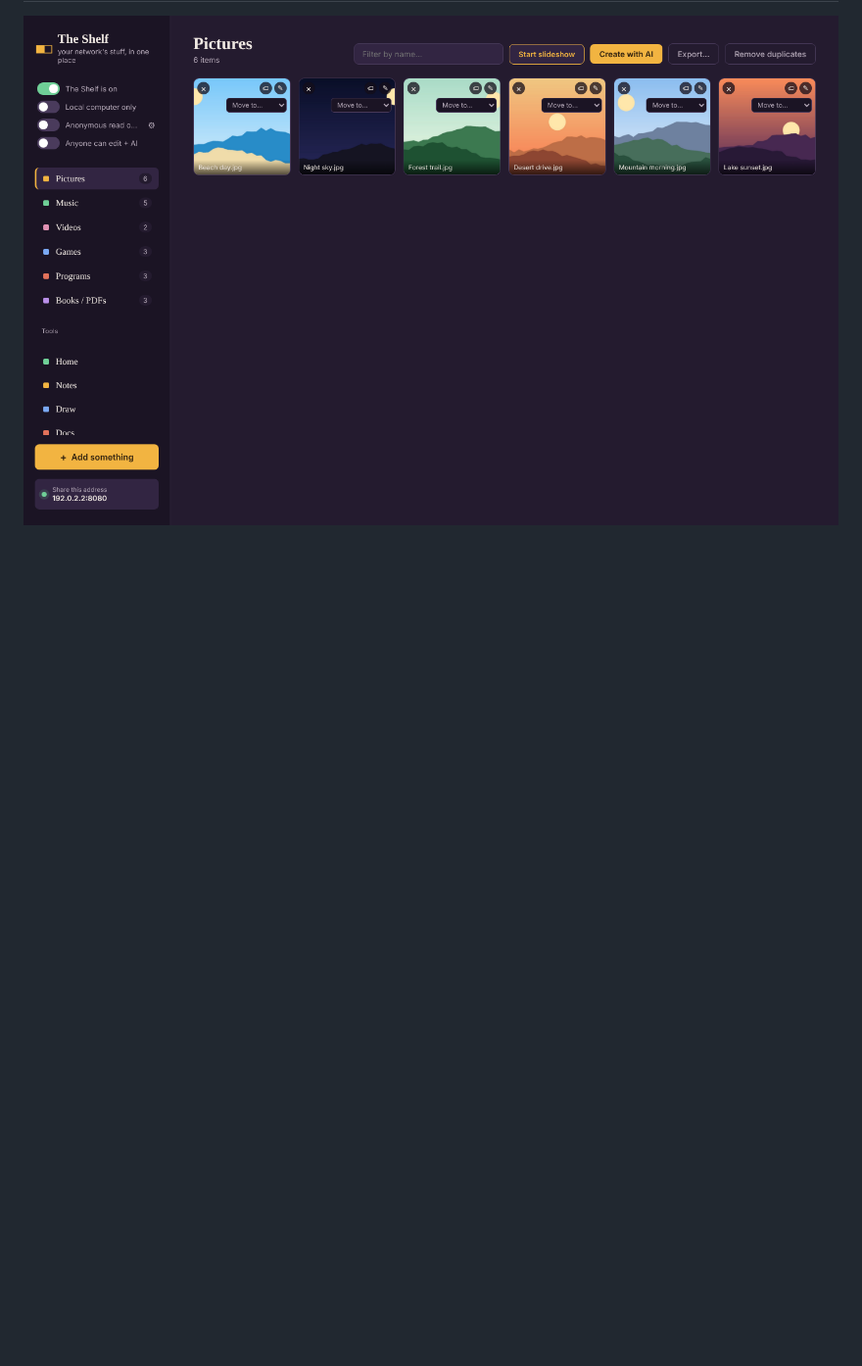
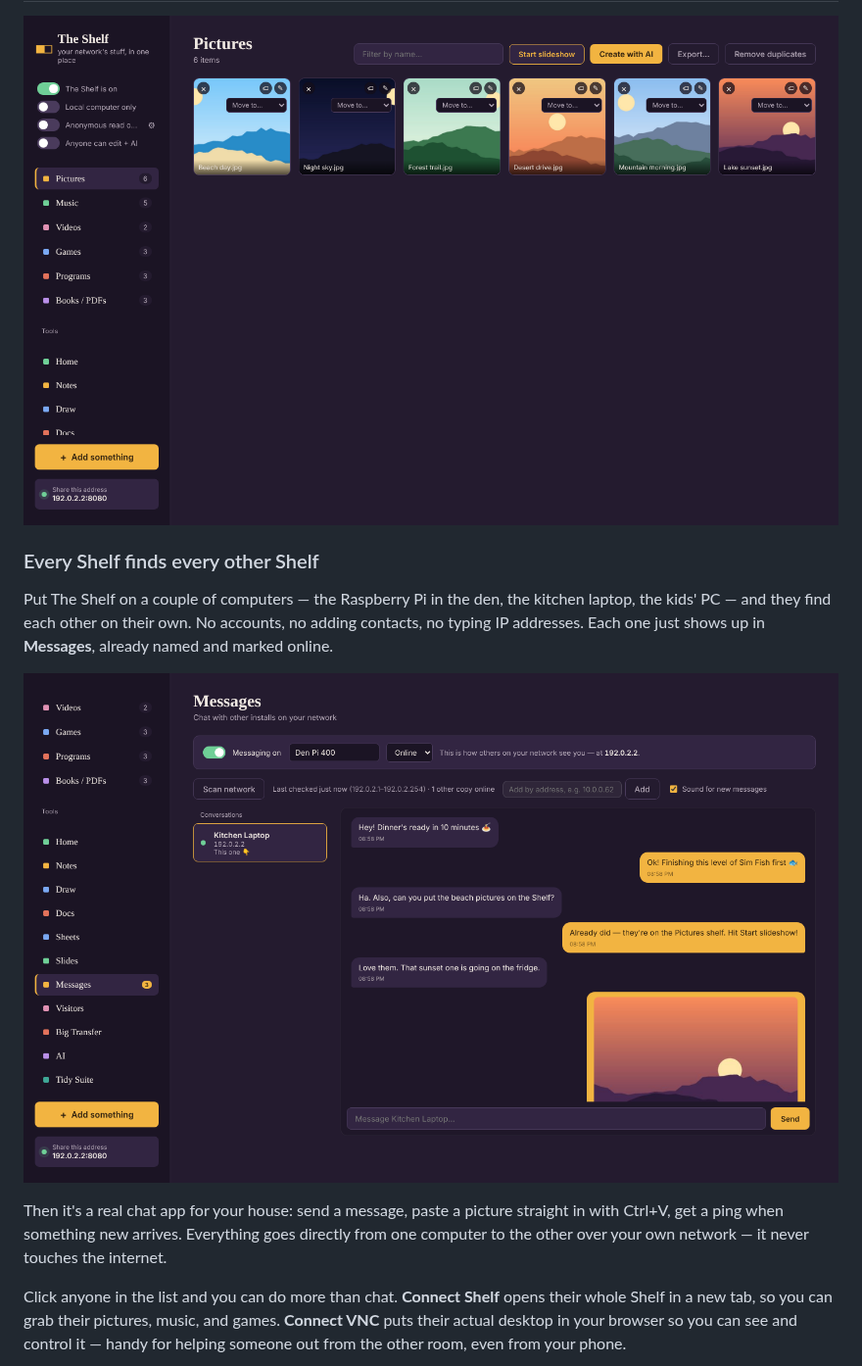
Before and after one commit to hardwaremack-prog/the-shelf, a Markdown page: README.md, the part around one of its changes. Shown at 98% size. Rendered like a GitHub page; pictures changed too: docs/screenshots/messages.png (added); blank space fills up the shorter version.

Commit message:
README: show off Messages, automatic Shelf discovery, and one-switch AI
Co-Authored-By: Claude Opus 5.5 <noreply@anthropic.com>
Claude-Session: https://claude.ai/code/session_01Dwf4CRR1durtiTmdztdaQw

```diff
--- a/README.md
+++ b/README.md
@@ -16,3 +16,21 @@ computer to have internet access — see below.)
 ## Screenshots
 
 ![The Shelf — Pictures shelf](docs/screenshots/pictures.png)
+
+### Every Shelf finds every other Shelf
+
+Put The Shelf on a couple of computers — the Raspberry Pi in the den, the kitchen laptop, the
+kids' PC — and they find each other on their own. No accounts, no adding contacts, no typing
+IP addresses. Each one just shows up in **Messages**, already named and marked online.
+
+![Messages — chatting between two Shelves](docs/screenshots/messages.png)
+
+Then it's a real chat app for your house: send a message, paste a picture straight in with
+Ctrl+V, get a ping when something new arrives. Everything goes directly from one computer to
+the other over your own network — it never touches the internet.
+
+Click anyone in the list and you can do more than chat. **Connect Shelf** opens their whole
+Shelf in a new tab, so you can grab their pictures, music, and games. **Connect VNC** puts
+their actual desktop in your browser so you can see and control it — handy for helping
+someone out from the other room, even from your phone.
+
```
Also changed, not shown: other parts of README.md (+16 -0 lines), docs/screenshots/ai.png (added), docs/screenshots/messages-found.png (added).
